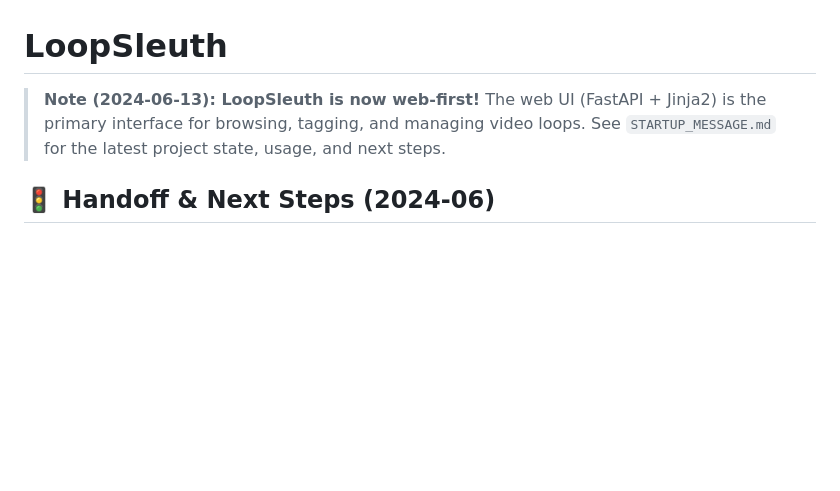
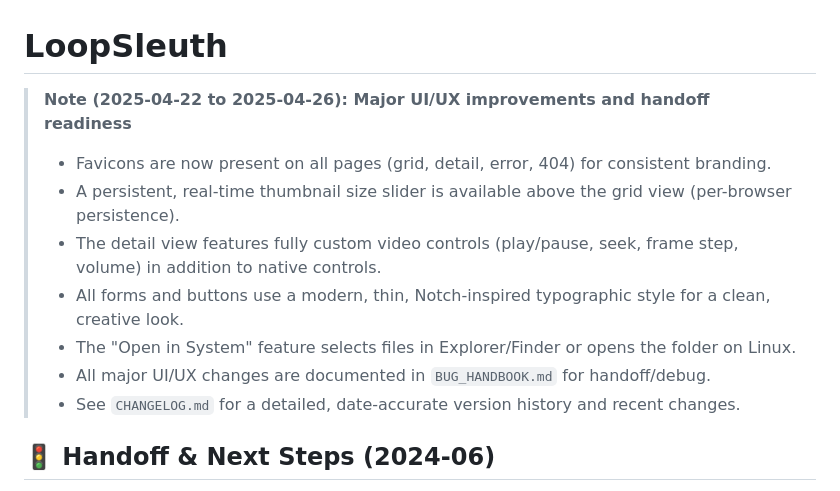
Before and after one commit to stimutak/loopsleuth, a Markdown page: README.md, the part around the change printed below. Drawn GitHub-style; blank space fills up the shorter version.

Commit message:
docs: update all date references to match accurate changelog timeline (2025-04-22 to 2025-04-26), clarify multi-day development period in all handoff and UI/UX notes

```diff
--- a/README.md
+++ b/README.md
@@ -1,7 +1,13 @@
 # LoopSleuth
 
-> **Note (2024-06-13): LoopSleuth is now web-first!**
-> The web UI (FastAPI + Jinja2) is the primary interface for browsing, tagging, and managing video loops. See `STARTUP_MESSAGE.md` for the latest project state, usage, and next steps.
+> **Note (2025-04-22 to 2025-04-26): Major UI/UX improvements and handoff readiness**
+> - Favicons are now present on all pages (grid, detail, error, 404) for consistent branding.
+> - A persistent, real-time thumbnail size slider is available above the grid view (per-browser persistence).
+> - The detail view features fully custom video controls (play/pause, seek, frame step, volume) in addition to native controls.
+> - All forms and buttons use a modern, thin, Notch-inspired typographic style for a clean, creative look.
+> - The "Open in System" feature selects files in Explorer/Finder or opens the folder on Linux.
+> - All major UI/UX changes are documented in `BUG_HANDBOOK.md` for handoff/debug.
+> - See `CHANGELOG.md` for a detailed, date-accurate version history and recent changes.
 
 ## 🚦 Handoff & Next Steps (2024-06)
 - **Production-ready:**
```
Also changed, not shown: other parts of README.md (+1 -1 lines), BUG_HANDBOOK.md (+17 -4 lines), CHANGELOG.md (added, +73 -0 lines).
